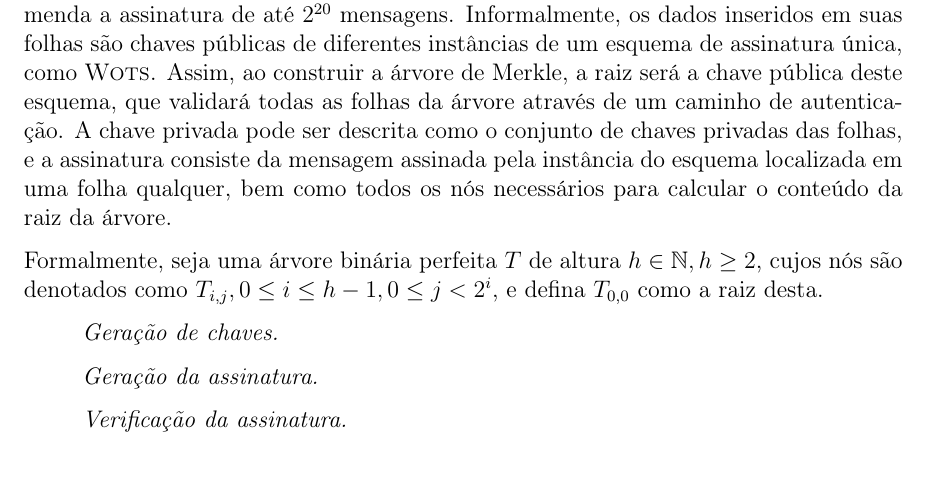
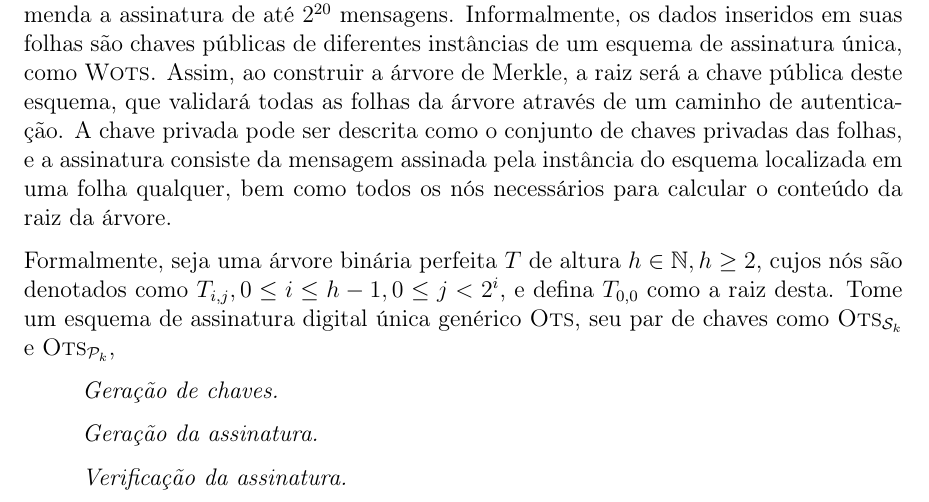
Before and after one commit to zambonin/bsc, a LaTeX document (bsc.tex): part of page 14 of 16, cut so that both start at the same text. Compiled offline with pdfLaTeX.

Commit message:
sharelatex: update bsc.tex from r5177 to r5219

```diff
--- a/bsc.tex
+++ b/bsc.tex
@@ -703,7 +703,7 @@ De modo genérico, folhas de uma árvore de Merkle são construídas a partir do
 O primeiro esquema de assinatura digital baseado em árvores de Merkle \cite{Merkle:1989:CDS:118209.118230} recomenda a assinatura de até $2^{20}$ mensagens. Informalmente, os dados inseridos em suas folhas são chaves públicas de diferentes instâncias de um esquema de assinatura única, como \textsc{Wots}. Assim, ao construir a árvore de Merkle, a raiz será a chave pública deste esquema, que validará todas as folhas da árvore através de um caminho de autenticação. A chave privada pode ser descrita como o conjunto de chaves privadas das folhas, e a assinatura consiste da
 mensagem assinada pela instância do esquema localizada em uma folha qualquer, bem como todos os nós necessários para calcular o conteúdo da raiz da árvore.
 
-Formalmente, seja uma árvore binária perfeita $T$ de altura $h \in \mathbb{N}, h \geq 2$, cujos nós são denotados como $T_{i,j}, 0 \leq i \leq h - 1, 0 \leq j < 2^{i}$, e defina $T_{0,0}$ como a raiz desta.
+Formalmente, seja uma árvore binária perfeita $T$ de altura $h \in \mathbb{N}, h \geq 2$, cujos nós são denotados como $T_{i,j}, 0 \leq i \leq h - 1, 0 \leq j < 2^{i}$, e defina $T_{0,0}$ como a raiz desta. Tome um esquema de assinatura digital única genérico \textsc{Ots}, seu par de chaves como $\textsc{Ots}_\text{\sk{}}$ e $\textsc{Ots}_\text{\pk{}}$,
 
 \begin{enumerate}
 
```
